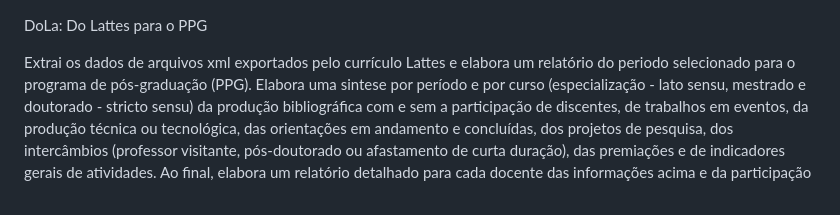
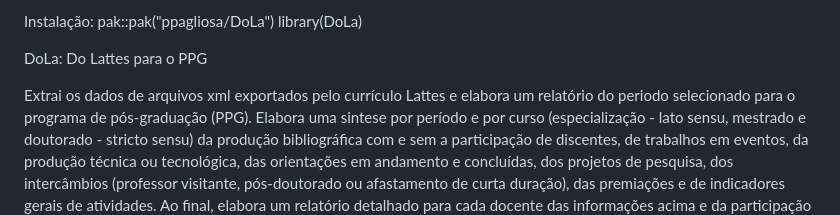
Before and after one commit to ppagliosa/DoLa, a Markdown page: README.md, the part around the change. GitHub-like rendering.

Commit message:
Update README.md
como instalar

```diff
--- a/README.md
+++ b/README.md
@@ -1,3 +1,8 @@
+Instalação:
+  pak::pak("ppagliosa/DoLa")
+  library(DoLa)
+
+
 DoLa: Do Lattes para o PPG
 
 Extrai os dados de arquivos xml exportados pelo currículo Lattes e elabora um relatório do periodo selecionado para o programa de pós-graduação (PPG). Elabora uma sintese por período e por curso (especialização - lato sensu, mestrado e doutorado - stricto sensu) da produção bibliográfica com e sem a participação de discentes, de trabalhos em eventos, da produção técnica ou tecnológica, das orientações em andamento e concluídas, dos projetos de pesquisa, dos intercâmbios (professor visitante, pós-doutorado ou afastamento de curta duração), das premiações e de indicadores gerais de atividades. Ao final, elabora um relatório detalhado para cada docente das informações acima e da participação em bancas, da produção associada aos projetos de pesquisa, das colaborações técnicas (comitê assessor, corpo editorial) e das disciplinas ministradas.
```
